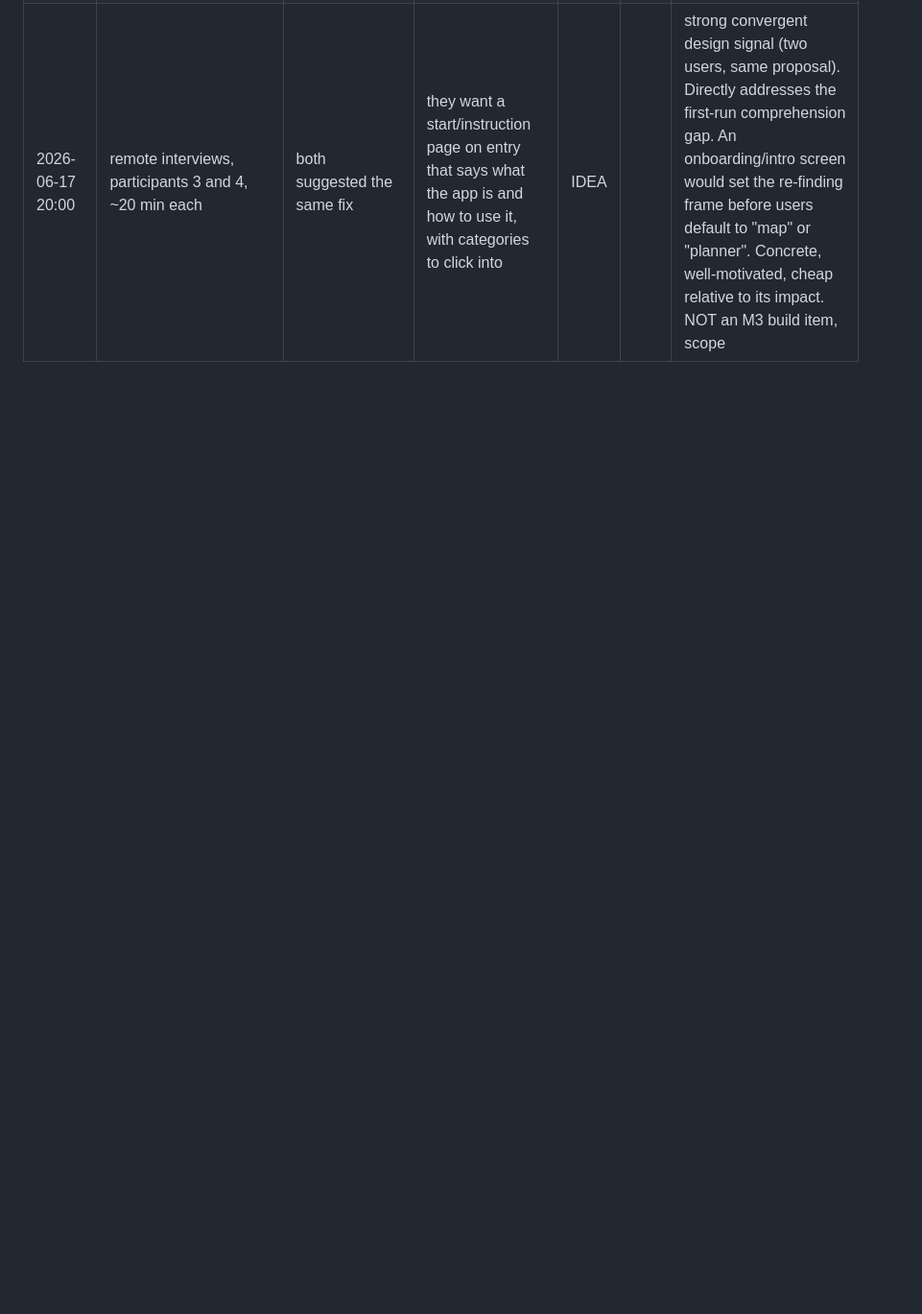
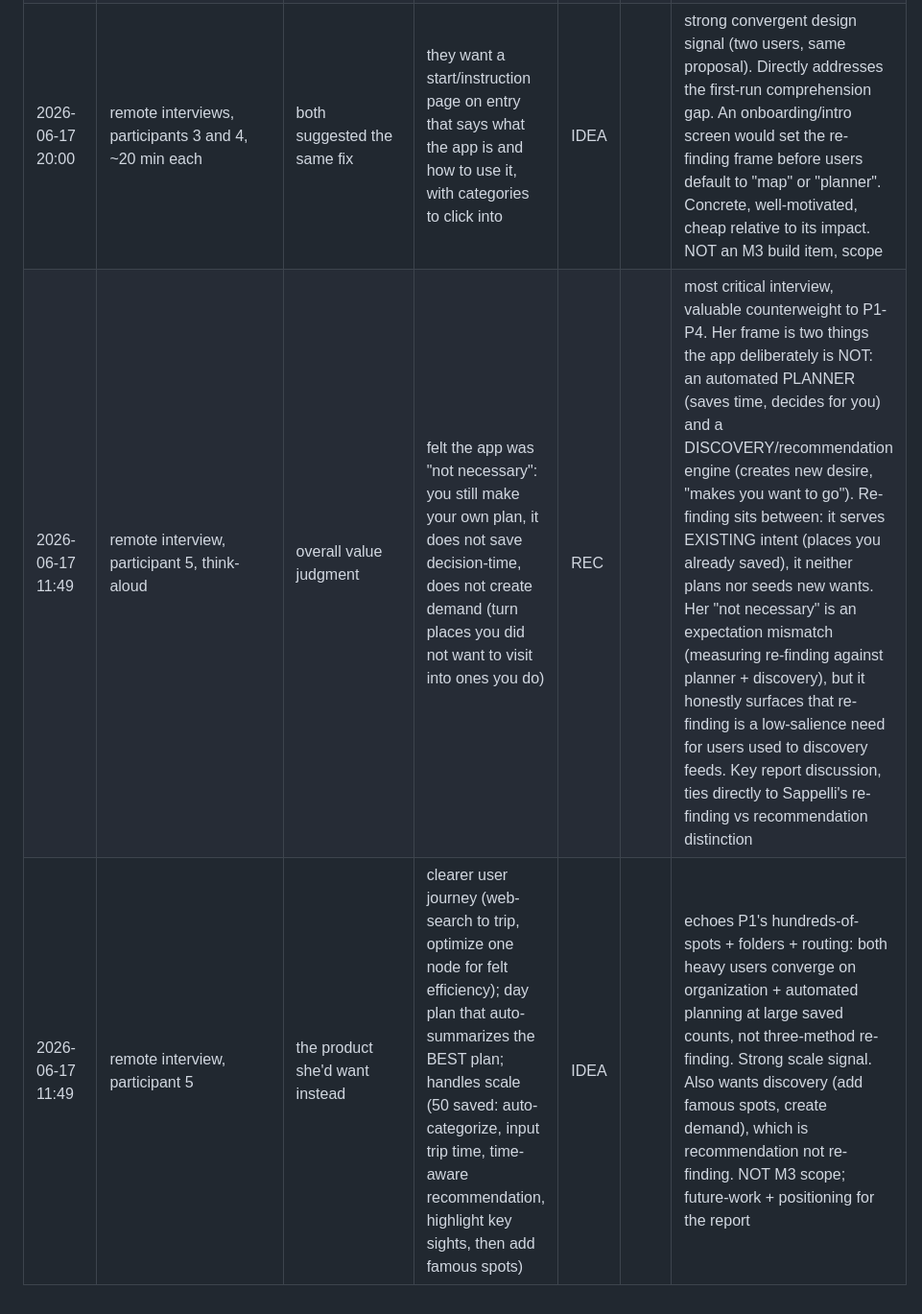
Before and after one commit to dhalakau/WayBack, a Markdown page: docs/DOGFOOD_LOG.md, the part around the change. Shown at 96% size. Drawn GitHub-style; blank space fills up the shorter version.

Commit message:
docs: add participant 5 interview entries (6/17)

```diff
--- a/docs/DOGFOOD_LOG.md
+++ b/docs/DOGFOOD_LOG.md
@@ -53,3 +53,5 @@ Severity applies to BUG and UX rows; REC and IDEA rows can leave it blank.
 | 2026-06-17 16:00 | remote interview, participant 2, ~40 min | overall impression | found the app overall appealing and plausible | REC | | second independent positive overall read (participant 1 also positive). Supports the user-study conclusion that the methods/product are understandable and credible |
 | 2026-06-17 20:00 | remote interviews, participants 3 and 4, ~20 min each | first impression of what the app is | before explanation, both misread the core purpose: P3 thought it was an ordinary maps app, P4 thought it was a trip-planning app (Munich Day overshadowed the rest). After I explained the intention, both understood it well | REC | | important first-run comprehension gap: two independent users formed two different wrong models (map / planner), neither landed on context-aware re-finding. P4's "Munich Day overshadows" is sharp: the Plan view is appealing but steals attention from the core re-finding concept. The methods are understandable ONCE explained; the problem is the app does not explain itself on entry |
 | 2026-06-17 20:00 | remote interviews, participants 3 and 4, ~20 min each | both suggested the same fix | they want a start/instruction page on entry that says what the app is and how to use it, with categories to click into | IDEA | | strong convergent design signal (two users, same proposal). Directly addresses the first-run comprehension gap. An onboarding/intro screen would set the re-finding frame before users default to "map" or "planner". Concrete, well-motivated, cheap relative to its impact. NOT an M3 build item, scope |
+| 2026-06-17 11:49 | remote interview, participant 5, think-aloud | overall value judgment | felt the app was "not necessary": you still make your own plan, it does not save decision-time, does not create demand (turn places you did not want to visit into ones you do) | REC | | most critical interview, valuable counterweight to P1-P4. Her frame is two things the app deliberately is NOT: an automated PLANNER (saves time, decides for you) and a DISCOVERY/recommendation engine (creates new desire, "makes you want to go"). Re-finding sits between: it serves EXISTING intent (places you already saved), it neither plans nor seeds new wants. Her "not necessary" is an expectation mismatch (measuring re-finding against planner + discovery), but it honestly surfaces that re-finding is a low-salience need for users used to discovery feeds. Key report discussion, ties directly to Sappelli's re-finding vs recommendation distinction |
+| 2026-06-17 11:49 | remote interview, participant 5 | the product she'd want instead | clearer user journey (web-search to trip, optimize one node for felt efficiency); day plan that auto-summarizes the BEST plan; handles scale (50 saved: auto-categorize, input trip time, time-aware recommendation, highlight key sights, then add famous spots) | IDEA | | echoes P1's hundreds-of-spots + folders + routing: both heavy users converge on organization + automated planning at large saved counts, not three-method re-finding. Strong scale signal. Also wants discovery (add famous spots, create demand), which is recommendation not re-finding. NOT M3 scope; future-work + positioning for the report |
```
